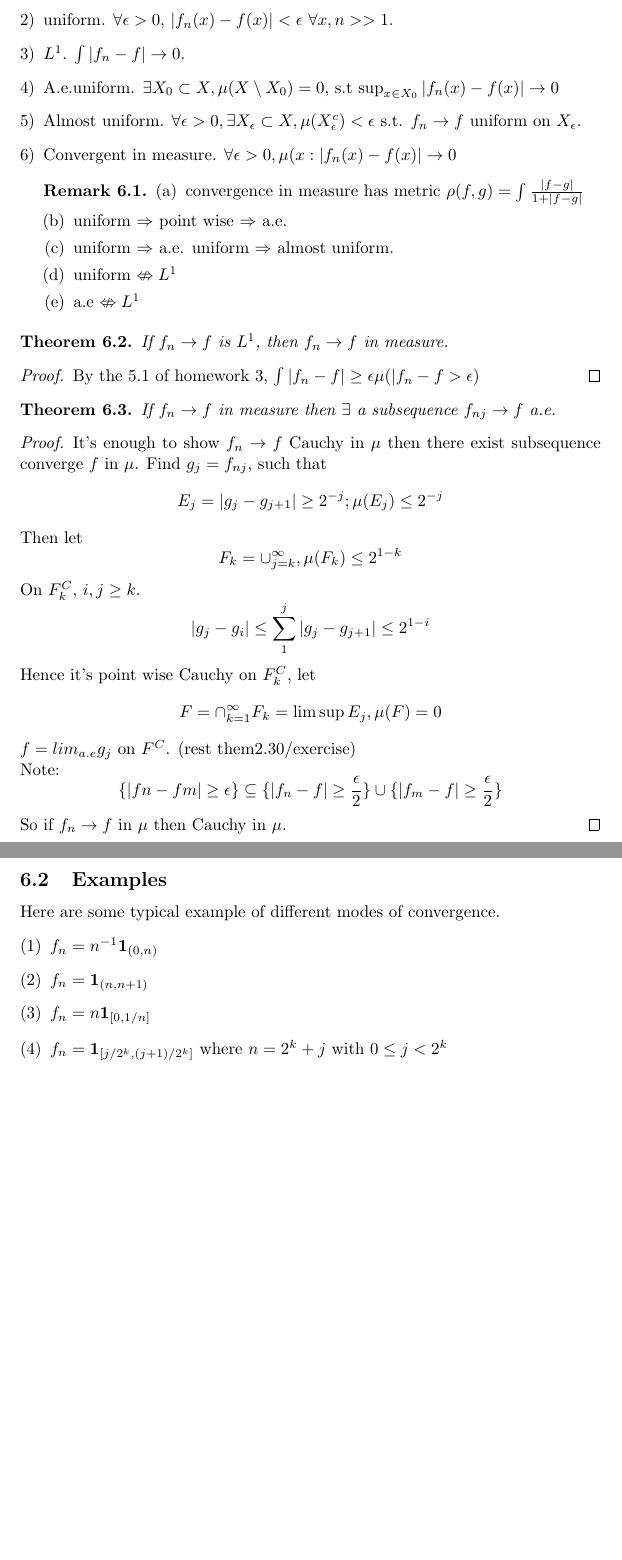
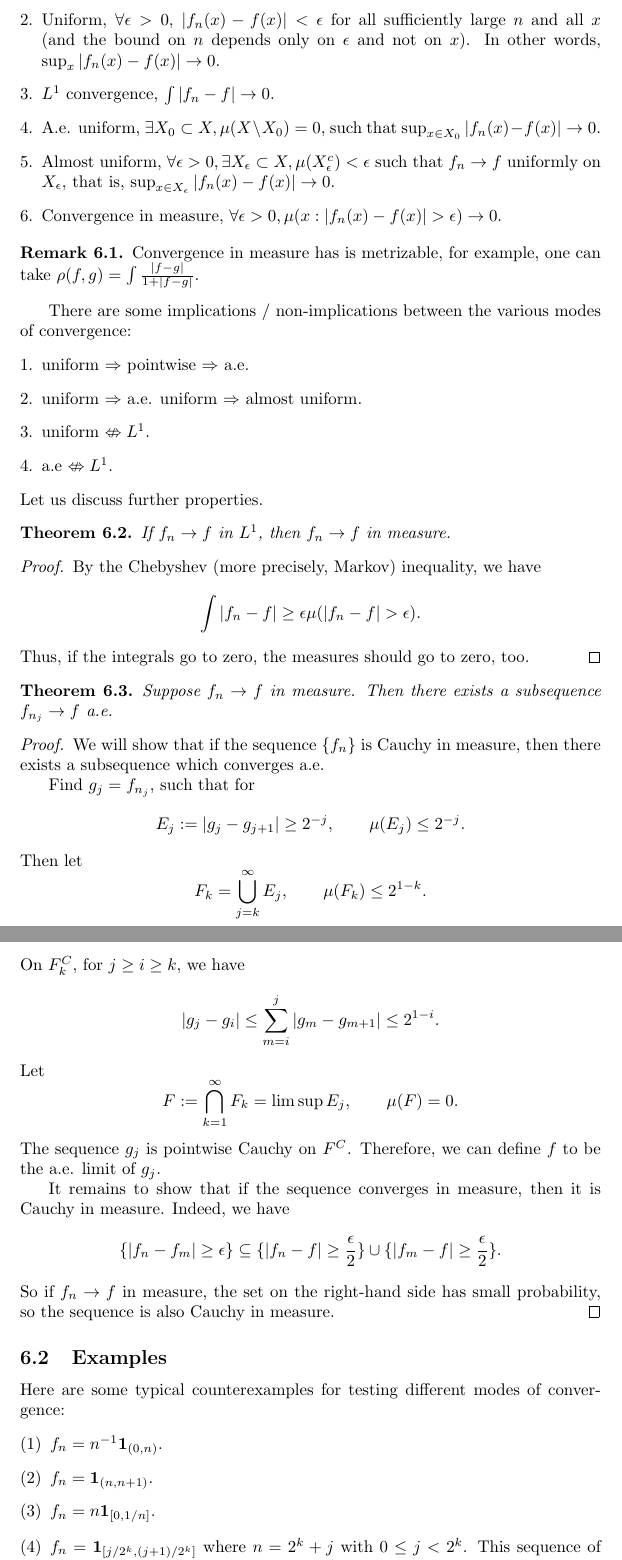
Before and after one commit to lenis2000/7310S19, a LaTeX document (7310_Lecture_Notes_Spring2019.tex): two parts of pages 18 and 19 of 19, joined at a grey line, cut at the place of the change, the shorter picture padded with empty space. Compiled offline with pdfLaTeX.

Commit message:
made edits

```diff
--- a/7310_Lecture_Notes_Spring2019.tex
+++ b/7310_Lecture_Notes_Spring2019.tex
@@ -1027,47 +1025,82 @@ Let $f_n$ be a sequence of measurable function on $(X,\mathbb{F},\mu)$. Then the
-	\item uniform. $\forall \epsilon>0$, $|f_n(x)-f(x)|<\epsilon$ $\forall x, n>>1$.
-	\item $L^1$. $\int |f_n-f| \rightarrow 0$.
-	\item A.e.uniform. $\exists X_0\subset X,\mu(X\setminus X_0)=0$, s.t $\sup_{x\in X_0} |f_n(x)-f(x)|\rightarrow 0$
-	\item Almost uniform. $\forall \epsilon>0, \exists X_{\epsilon}\subset X, \mu(X_{\epsilon}^{c})<\epsilon$ s.t. $f_n \rightarrow f$ uniform on $X_{\epsilon}$.
-	\item Convergent in measure. $\forall \epsilon>0, \mu(x:|f_n(x)-f(x)|\rightarrow 0$
+\begin{enumerate}[1.]
+	\item Pointwise/a.e., $f_n(x)\rightarrow f(x)$ for all or $\mu$-almost all $x$.
+	\item Uniform, $\forall \epsilon>0$, $|f_n(x)-f(x)|<\epsilon$ for all sufficiently large $n$
+		and all $x$ (and the bound on $n$ depends only on $\epsilon$ and not on $x$).
+		In other words, $\sup_{x}|f_n(x)-f(x)|\to0$.
+	\item $L^1$ convergence, $\int |f_n-f| \rightarrow 0$.
+	\item A.e. uniform, $\exists X_0\subset X,\mu(X\setminus X_0)=0$, such that
+		$\sup_{x\in X_0} |f_n(x)-f(x)|\rightarrow 0$.
+	\item Almost uniform, $\forall \epsilon>0,
+		\exists X_{\epsilon}\subset X, \mu(X_{\epsilon}^{c})<\epsilon$ such that $f_n \rightarrow f$ uniformly on $X_{\epsilon}$, that is, $\sup_{x\in X_\epsilon}|f_n(x)-f(x)|\to0$.
+	\item Convergence in measure, $\forall \epsilon>0, \mu(x:|f_n(x)-f(x)|>\epsilon)\rightarrow 0$.
+\end{enumerate}
 
 \begin{remark}
-	\begin{enumerate}[(a)]
-		\item convergence in measure has metric $\rho(f,g)=\int \frac{|f-g|}{1+|f-g|}$
-		\item uniform $\Rightarrow$ point wise $\Rightarrow$ a.e.
-		\item uniform $\Rightarrow$ a.e. uniform $\Rightarrow$ almost uniform.
-		\item uniform $\nLeftrightarrow L^1$
-		\item a.e $\nLeftrightarrow L^1$
-	\end{enumerate}
+		Convergence in measure has is metrizable, for example, one can take
+			$\rho(f,g)=\int \frac{|f-g|}{1+|f-g|}$.
 \end{remark}
+
+There are some implications / non-implications between the various modes of convergence:
+\begin{enumerate}[1.]
+	\item uniform $\Rightarrow$ pointwise $\Rightarrow$ a.e.
+	\item uniform $\Rightarrow$ a.e. uniform $\Rightarrow$ almost uniform.
+	\item uniform $\nLeftrightarrow L^1$.
+	\item a.e $\nLeftrightarrow L^1$.
 \end{enumerate}
-
+Let us discuss further properties.
 \begin{theorem}
-	If $f_n \rightarrow f$ is $L^1$, then $f_n \rightarrow f$ in measure.
+	If $f_n \rightarrow f$ in $L^1$, then $f_n \rightarrow f$ in measure.
 \end{theorem}
-
 \begin{proof}
-	By the 5.1 of homework 3, $\int |f_n-f| \geq \epsilon \mu(|f_n-f>\epsilon)$
+	By the Chebyshev (more precisely,
+	Markov) inequality, we have
+	$$\int |f_n-f| \geq \epsilon \mu(|f_n-f|>\epsilon).$$
+	Thus, if the integrals go to zero, the measures
+	should go to zero, too.
 \end{proof}
 
 \begin{theorem}
-	If $f_n \rightarrow f$ in measure then $\exists$ a subsequence $f_{nj}\rightarrow f$ a.e.
+	Suppose $f_n \rightarrow f$ in measure. Then there exists a subsequence
+	$f_{n_j}\rightarrow f$~a.e.
 \end{theorem}
+\begin{proof}
+	We will show that if
+	the sequence $\{f_n\}$ is Cauchy in measure,
+	then there exists a subsequence which converges a.e.
 
-\begin{proof}
-	It's enough to show $f_n\rightarrow f$ Cauchy in $\mu$ then there exist subsequence converge $f$ in $\mu$.
-	Find $g_j=f_{nj}$, such that $$E_j={|g_j-g_{j+1}|\geq 2^{-j}}; \mu(E_j)\leq 2^{-j}$$
-	Then let $$F_k=\cup_{j = k}^{\infty}, \mu(F_k)\leq 2^{1-k}$$
-	On $F_{k}^C$, $i,j\geq k$. $$|g_j-g_i|\leq \sum_{1}^{j}|g_j-g_{j+1}|\leq 2^{1-i}$$
-	 Hence it's point wise Cauchy on $F_k^C$, let $$F=\cap_{k=1}^{\infty}F_k=\limsup E_j, \mu(F)=0$$ $f=lim_{a.e} g_j$ on $F^C$.
-		(rest them2.30/exercise)\\
-		Note: $$\{|fn-fm|\geq \epsilon \} \subseteq \{|f_n-f|\geq \frac{\epsilon}{2}\}\cup \{|f_m-f|\geq \frac{\epsilon}{2} \}$$ So if $f_n\rightarrow f $ in $\mu$ then Cauchy in $\mu$.
+	Find $g_j=f_{n_j}$, such that for $$E_j:={|g_j-g_{j+1}|\geq 2^{-j}},\qquad  \mu(E_j)\leq 2^{-j}.$$
+	Then let
+	\begin{equation*}
+		F_k=\bigcup_{j = k}^{\infty} E_j,\qquad
+		\mu(F_k)\leq 2^{1-k}.
+	\end{equation*}
+	On $F_{k}^C$, for $j\ge i\ge k$, we have
+	\begin{equation*}
+		|g_j-g_i|\leq \sum_{m=i}^{j}|g_m-g_{m+1}|\leq 2^{1-i}.
+	\end{equation*}
+	Let
+	$$F:=\bigcap_{k=1}^{\infty}F_k=\limsup E_j,\qquad  \mu(F)=0.$$
+	The sequence $g_j$ is pointwise Cauchy on $F^C$.
+	Therefore, we can define $f$ to be the a.e. limit of
+	$g_j$.
+
+	It remains to show that if the sequence converges in measure,
+	then it is Cauchy in measure. Indeed, we have
+	\begin{equation*}
+		\{|f_n-f_m|\geq \epsilon \} \subseteq \{|f_n-f|\geq
+		\frac{\epsilon}{2}\}\cup \{|f_m-f|\geq \frac{\epsilon}{2} \}.
+	\end{equation*}
+	So if $f_n\rightarrow f $ in measure, the set on the right-hand side
+	has small probability, so the sequence is also Cauchy in measure.
 \end{proof}
-\pagebreak
+
 \subsection{Examples}
 
-Here are some typical example of different modes of convergence.
+Here are some typical counterexamples for testing different modes of convergence:
 \begin{enumerate}[(1)]
-\item $f_n=n^{-1}\mathbf{1}_{(0,n)}$
-\item $f_n=\mathbf{1}_{(n,n+1)}$
-\item $f_n=n\mathbf{1}_{[0,1/n]}$
-\item $f_n=\mathbf{1}_{[j/2^k,(j+1)/2^k]}$ where $n=2^k+j$ with $0\leq j<2^k$
+	\item $f_n=n^{-1}\mathbf{1}_{(0,n)}$.
+	\item $f_n=\mathbf{1}_{(n,n+1)}$.
+	\item $f_n=n\mathbf{1}_{[0,1/n]}$.
+	\item $f_n=\mathbf{1}_{[j/2^k,(j+1)/2^k]}$ where $n=2^k+j$ with $0\leq j<2^k$.
+		This sequence of functions behaves as follows:
+		\begin{equation*}
```
Also changed, not shown: 7310_Lecture_Notes_Spring2019.pdf, 7310_Lecture_Notes_Spring2019.tex (17 more changed lines).
